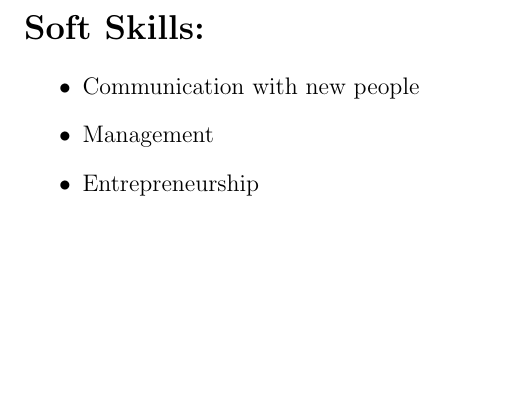
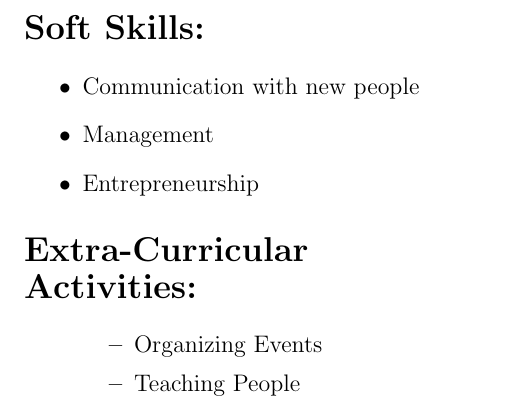
Before and after one commit to sanketbhimani/resume, a LaTeX document (document.tex): part of page 3 of 3, cut so that both start at the same text, the shorter picture padded with empty space. Compiled offline with pdfLaTeX.

Commit message:
Extra-Curricular info added

```diff
--- a/document.tex
+++ b/document.tex
@@ -116,5 +116,14 @@
 			\item Management
 			\item Entrepreneurship
 		\end{itemize}
+		\begin{Large}
+			\textbf{Extra-Curricular\\\vspace{0.054in}Activities:}
+		\end{Large}\\
+		\begin{itemize}
+			\begin{itemize}
+				\item Organizing Events
+				\item Teaching People
+			\end{itemize}
+		\end{itemize}
 	\end{flushleft}
 \end{document}
```
Also changed, not shown: document.pdf, 2 other files.
